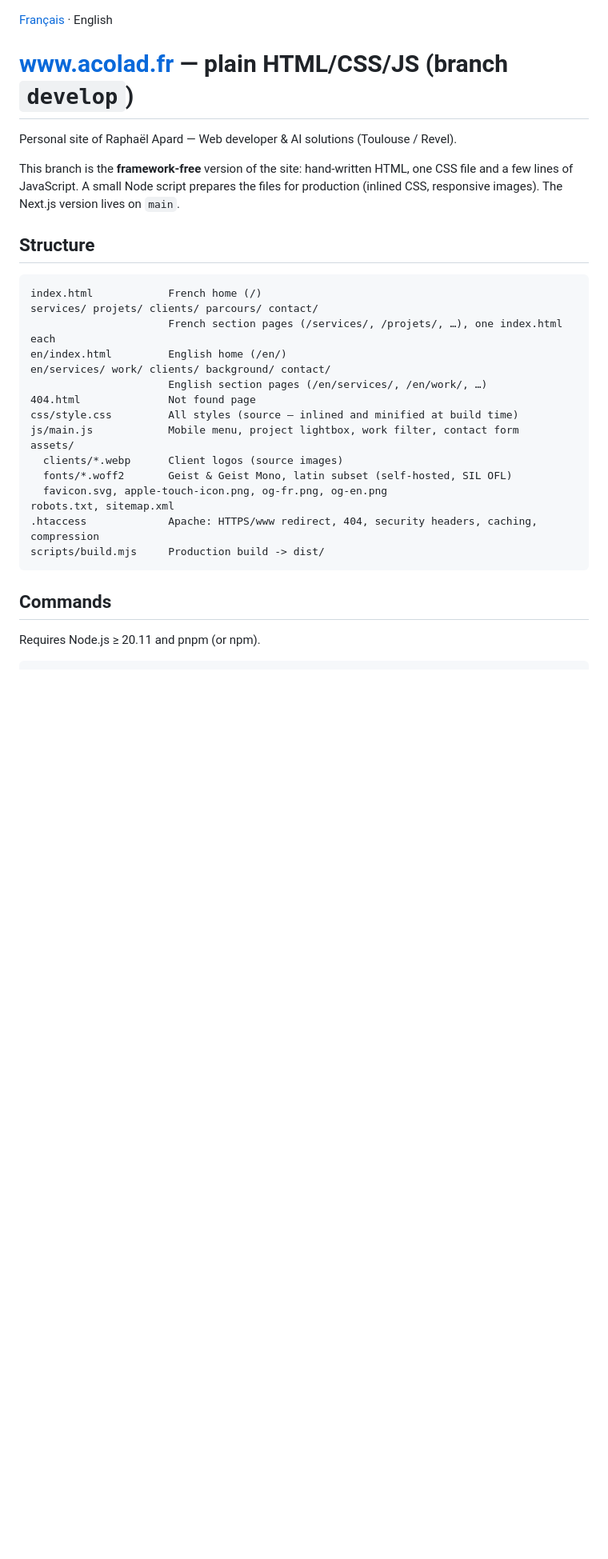
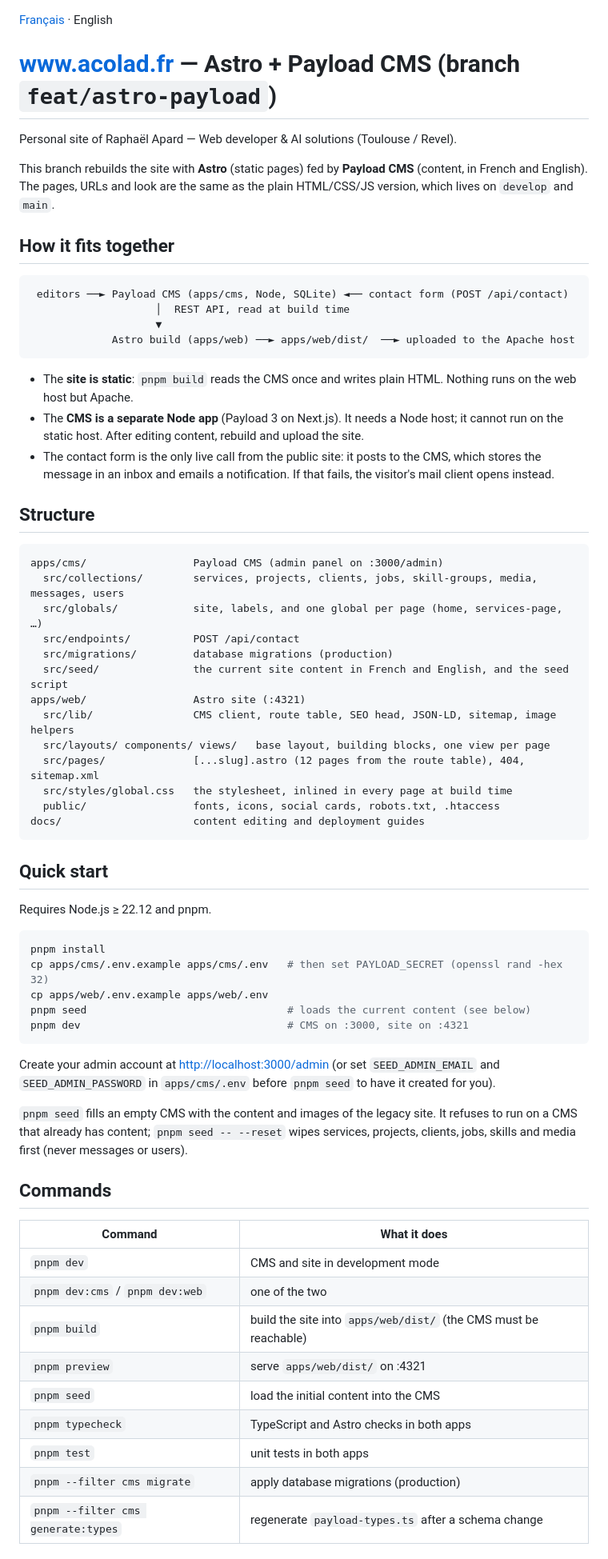
Before and after one commit to raphaelApard/acolad.fr, a Markdown page: README.md, the part around one of its changes. Shown at 80% size. Rendered like a GitHub page; blank space fills up the shorter version.

````diff
--- a/README.md
+++ b/README.md
@@ -1,35 +1,77 @@
 [Français](README.fr.md) · English
 
-# www.acolad.fr — plain HTML/CSS/JS (branch `develop`)
+# www.acolad.fr — Astro + Payload CMS (branch `feat/astro-payload`)
 
 Personal site of Raphaël Apard — Web developer & AI solutions (Toulouse / Revel).
 
-This branch is the **framework-free** version of the site: hand-written HTML, one
-CSS file and a few lines of JavaScript. A small Node script prepares the files for
-production (inlined CSS, responsive images). The Next.js version lives on `main`.
+This branch rebuilds the site with **Astro** (static pages) fed by **Payload CMS** (content, in French
+and English). The pages, URLs and look are the same as the plain HTML/CSS/JS version, which lives on
+`develop` and `main`.
+
+## How it fits together
+
+```
+ editors ──► Payload CMS (apps/cms, Node, SQLite) ◄── contact form (POST /api/contact)
+                    │  REST API, read at build time
+                    ▼
+             Astro build (apps/web) ──► apps/web/dist/  ──► uploaded to the Apache host
+```
+
+- The **site is static**: `pnpm build` reads the CMS once and writes plain HTML. Nothing runs on the
+  web host but Apache.
+- The **CMS is a separate Node app** (Payload 3 on Next.js). It needs a Node host; it cannot run on the
+  static host. After editing content, rebuild and upload the site.
+- The contact form is the only live call from the public site: it posts to the CMS, which stores the
+  message in an inbox and emails a notification. If that fails, the visitor's mail client opens instead.
 
 ## Structure
 
 ```
-index.html            French home (/)
-services/ projets/ clients/ parcours/ contact/
-                      French section pages (/services/, /projets/, …), one index.html each
-en/index.html         English home (/en/)
-en/services/ work/ clients/ background/ contact/
-                      English section pages (/en/services/, /en/work/, …)
-404.html              Not found page
-css/style.css         All styles (source — inlined and minified at build time)
-js/main.js            Mobile menu, project lightbox, work filter, contact form
-assets/
-  clients/*.webp      Client logos (source images)
-  fonts/*.woff2       Geist & Geist Mono, latin subset (self-hosted, SIL OFL)
-  favicon.svg, apple-touch-icon.png, og-fr.png, og-en.png
-robots.txt, sitemap.xml
-.htaccess             Apache: HTTPS/www redirect, 404, security headers, caching, compression
-scripts/build.mjs     Production build -> dist/
+apps/cms/                 Payload CMS (admin panel on :3000/admin)
+  src/collections/        services, projects, clients, jobs, skill-groups, media, messages, users
+  src/globals/            site, labels, and one global per page (home, services-page, …)
+  src/endpoints/          POST /api/contact
+  src/migrations/         database migrations (production)
+  src/seed/               the current site content in French and English, and the seed script
+apps/web/                 Astro site (:4321)
+  src/lib/                CMS client, route table, SEO head, JSON-LD, sitemap, image helpers
+  src/layouts/ components/ views/   base layout, building blocks, one view per page
+  src/pages/              [...slug].astro (12 pages from the route table), 404, sitemap.xml
+  src/styles/global.css   the stylesheet, inlined in every page at build time
+  public/                 fonts, icons, social cards, robots.txt, .htaccess
+docs/                     content editing and deployment guides
 ```
+
+## Quick start
+
+Requires Node.js ≥ 22.12 and pnpm.
+
+```bash
+pnpm install
+cp apps/cms/.env.example apps/cms/.env   # then set PAYLOAD_SECRET (openssl rand -hex 32)
+cp apps/web/.env.example apps/web/.env
+pnpm seed                                # loads the current content (see below)
+pnpm dev                                 # CMS on :3000, site on :4321
+```
+
+Create your admin account at <http://localhost:3000/admin> (or set `SEED_ADMIN_EMAIL` and
+`SEED_ADMIN_PASSWORD` in `apps/cms/.env` before `pnpm seed` to have it created for you).
+
+`pnpm seed` fills an empty CMS with the content and images of the legacy site. It refuses to run on a
+CMS that already has content; `pnpm seed -- --reset` wipes services, projects, clients, jobs, skills and
+media first (never messages or users).
 
 ## Commands
 
-Requires Node.js ≥ 20.11 and pnpm (or npm).
+| Command | What it does |
+|---|---|
+| `pnpm dev` | CMS and site in development mode |
+| `pnpm dev:cms` / `pnpm dev:web` | one of the two |
+| `pnpm build` | build the site into `apps/web/dist/` (the CMS must be reachable) |
+| `pnpm preview` | serve `apps/web/dist/` on :4321 |
+| `pnpm seed` | load the initial content into the CMS |
+| `pnpm typecheck` | TypeScript and Astro checks in both apps |
+| `pnpm test` | unit tests in both apps |
+| `pnpm --filter cms migrate` | apply database migrations (production) |
+| `pnpm --filter cms generate:types` | regenerate `payload-types.ts` after a schema change |
 
````
Also changed, not shown: other parts of README.md (+25 -41 lines), README.fr.md (+92 -64 lines).
